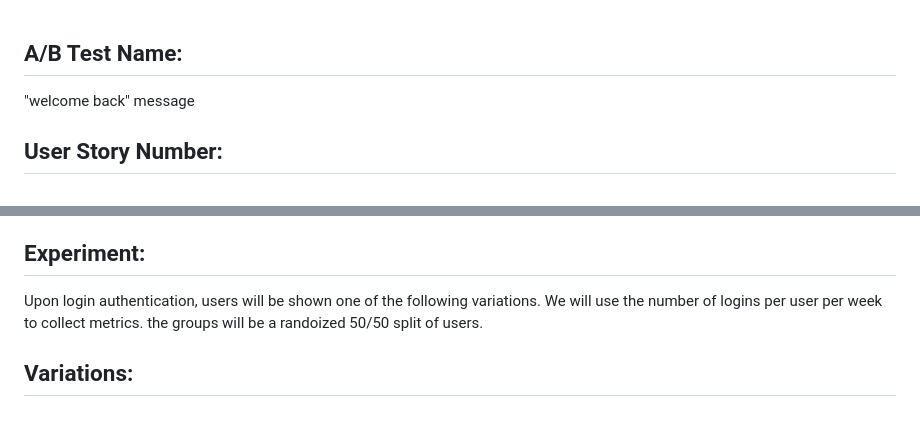
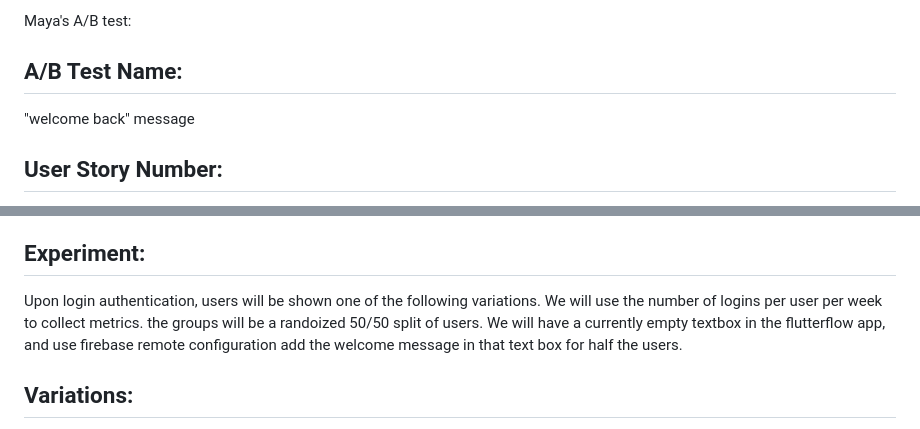
Before and after one commit to KanzGiwa/GasPriceTracker, a Markdown page: docs/ABTEST.md, 2 parts joined by grey strips. Rendered like a GitHub page.

Commit message:
Update Maya's ABTEST.md

```diff
--- a/docs/ABTEST.md
+++ b/docs/ABTEST.md
@@ -1,3 +1,4 @@
+Maya's A/B test:
 ## A/B Test Name:
 "welcome back" message
 
@@ -11,7 +12,7 @@ retention rate
 A personalized 'welcome back' message with the users name will improve login retention rates due to the fact that users have a more positive and tailored in-app expirience.
 
 ## Experiment:
-Upon login authentication, users will be shown one of the following variations. We will use the number of logins per user per week to collect metrics. the groups will be a randoized 50/50 split of users.
+Upon login authentication, users will be shown one of the following variations. We will use the number of logins per user per week to collect metrics. the groups will be a randoized 50/50 split of users. We will have a currently empty textbox in the flutterflow app, and use firebase remote configuration add the welcome message in that text box for half the users.
 
 ## Variations:
 Variation 1: our current app expirience with no welcome message
```
Also changed, not shown: other parts of docs/ABTEST.md (+3 -0 lines).
